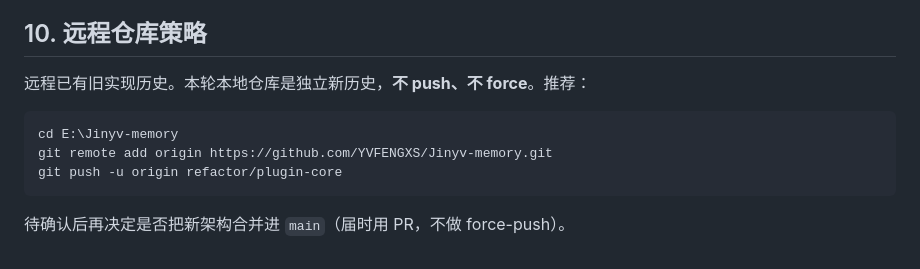
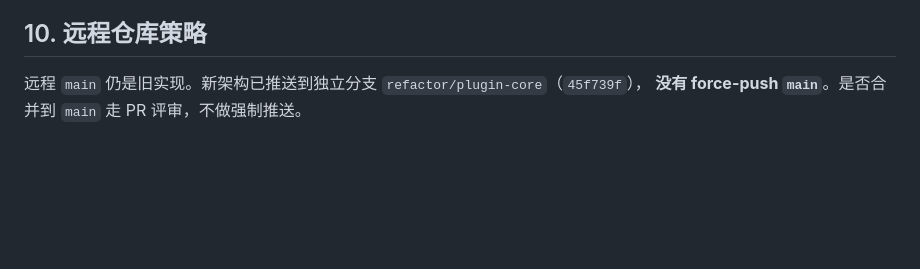
Before and after one commit to YVFENGXS/Jinyv-memory, a Markdown page: docs/architecture.md, the part around the change. Drawn GitHub-style; blank space fills up the shorter version.

````diff
--- a/docs/architecture.md
+++ b/docs/architecture.md
@@ -177,12 +177,5 @@ manifest 字段：`id / name / version / entry / kind / description / requires /
 
 ## 10. 远程仓库策略
 
-远程已有旧实现历史。本轮本地仓库是独立新历史，**不 push、不 force**。推荐：
-
-```powershell
-cd E:\Jinyv-memory
-git remote add origin https://github.com/YVFENGXS/Jinyv-memory.git
-git push -u origin refactor/plugin-core
-```
-
-待确认后再决定是否把新架构合并进 `main`（届时用 PR，不做 force-push）。
+远程 `main` 仍是旧实现。新架构已推送到独立分支 `refactor/plugin-core`（`45f739f`），
+**没有 force-push `main`**。是否合并到 `main` 走 PR 评审，不做强制推送。
````
Also changed, not shown: README.md (+4 -6 lines).
